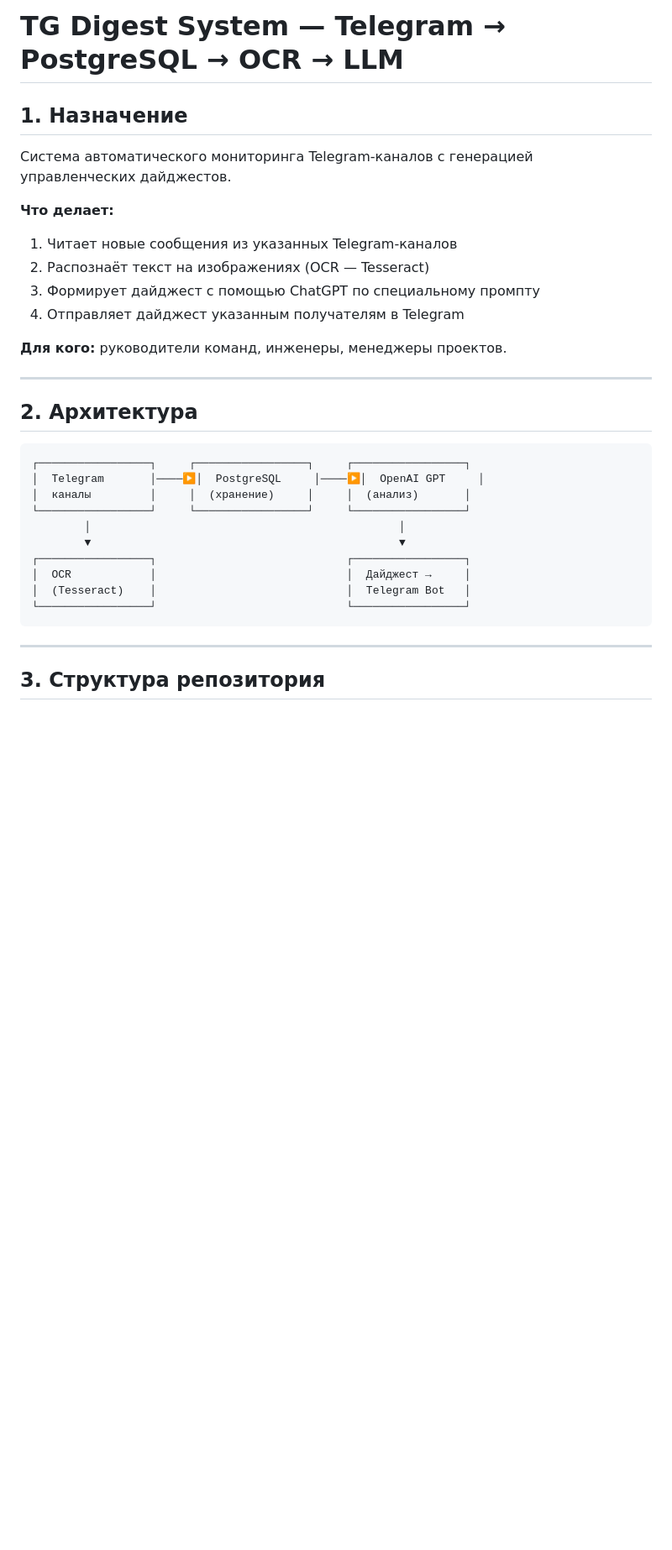
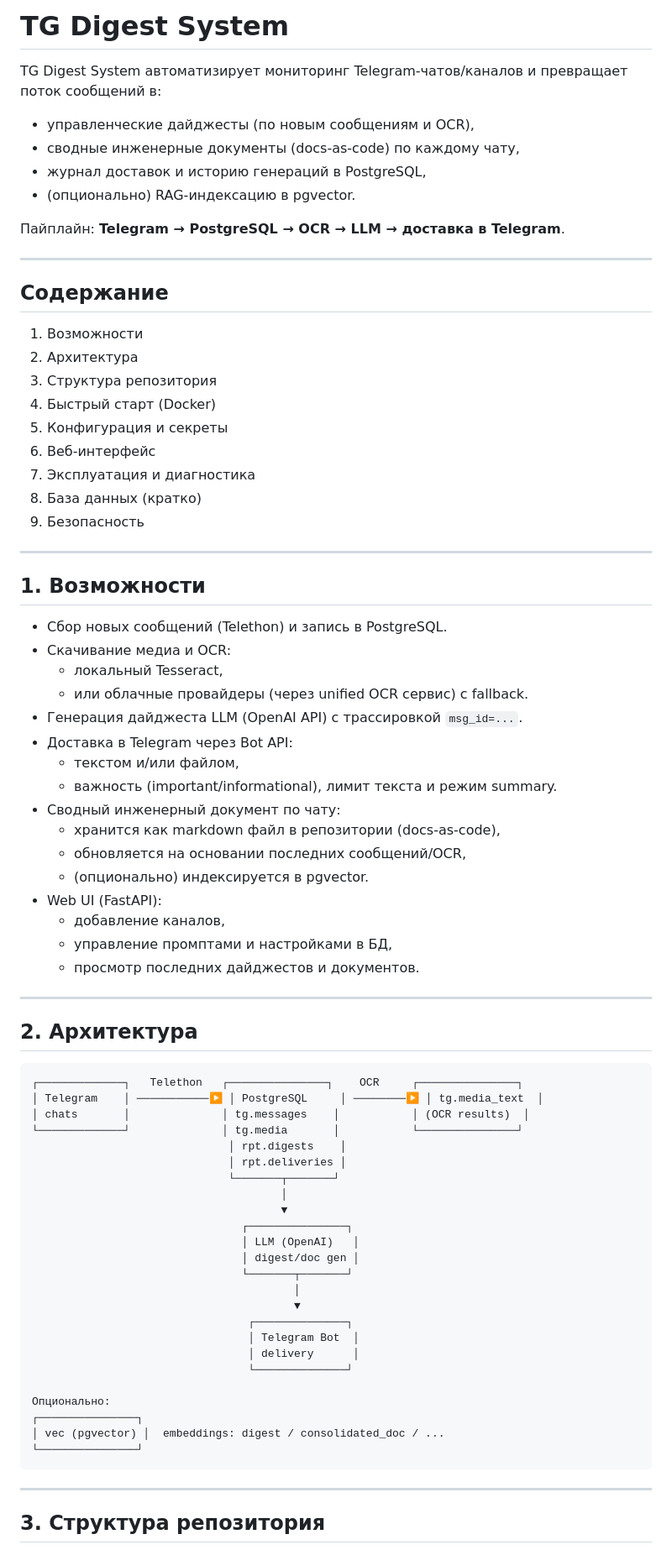
Before and after one commit to AlexeyBorovskoy/tg, a Markdown page: README.md, the part around one of its changes. Shown at 84% size. Drawn GitHub-style; blank space fills up the shorter version.

Commit message:
Expand README for GitLab

````diff
--- a/README.md
+++ b/README.md
@@ -1,32 +1,78 @@
-# TG Digest System — Telegram → PostgreSQL → OCR → LLM
+# TG Digest System
 
-## 1. Назначение
+TG Digest System автоматизирует мониторинг Telegram-чатов/каналов и превращает поток сообщений в:
 
-Система автоматического мониторинга Telegram-каналов с генерацией управленческих дайджестов.
+- управленческие дайджесты (по новым сообщениям и OCR),
+- сводные инженерные документы (docs-as-code) по каждому чату,
+- журнал доставок и историю генераций в PostgreSQL,
+- (опционально) RAG-индексацию в pgvector.
 
-**Что делает:**
-1. Читает новые сообщения из указанных Telegram-каналов
-2. Распознаёт текст на изображениях (OCR — Tesseract)
-3. Формирует дайджест с помощью ChatGPT по специальному промпту
-4. Отправляет дайджест указанным получателям в Telegram
+Пайплайн: **Telegram → PostgreSQL → OCR → LLM → доставка в Telegram**.
 
-**Для кого:** руководители команд, инженеры, менеджеры проектов.
+---
+
+## Содержание
+
+1. Возможности
+2. Архитектура
+3. Структура репозитория
+4. Быстрый старт (Docker)
+5. Конфигурация и секреты
+6. Веб-интерфейс
+7. Эксплуатация и диагностика
+8. База данных (кратко)
+9. Безопасность
+
+---
+
+## 1. Возможности
+
+- Сбор новых сообщений (Telethon) и запись в PostgreSQL.
+- Скачивание медиа и OCR:
+  - локальный Tesseract,
+  - или облачные провайдеры (через unified OCR сервис) с fallback.
+- Генерация дайджеста LLM (OpenAI API) с трассировкой `msg_id=...`.
+- Доставка в Telegram через Bot API:
+  - текстом и/или файлом,
+  - важность (important/informational), лимит текста и режим summary.
+- Сводный инженерный документ по чату:
+  - хранится как markdown файл в репозитории (docs-as-code),
+  - обновляется на основании последних сообщений/OCR,
+  - (опционально) индексируется в pgvector.
+- Web UI (FastAPI):
+  - добавление каналов,
+  - управление промптами и настройками в БД,
+  - просмотр последних дайджестов и документов.
 
 ---
 
 ## 2. Архитектура
 
-```
-┌─────────────────┐     ┌─────────────────┐     ┌─────────────────┐
-│  Telegram       │────▶│  PostgreSQL     │────▶│  OpenAI GPT     │
-│  каналы         │     │  (хранение)     │     │  (анализ)       │
-└─────────────────┘     └─────────────────┘     └─────────────────┘
-        │                                               │
-        ▼                                               ▼
-┌─────────────────┐                             ┌─────────────────┐
-│  OCR            │                             │  Дайджест →     │
-│  (Tesseract)    │                             │  Telegram Bot   │
-└─────────────────┘                             └─────────────────┘
+```text
+┌─────────────┐   Telethon   ┌───────────────┐    OCR     ┌───────────────┐
+│ Telegram    │ ───────────▶ │ PostgreSQL     │ ────────▶ │ tg.media_text  │
+│ chats       │              │ tg.messages    │           │ (OCR results)  │
+└─────────────┘              │ tg.media       │           └───────────────┘
+                              │ rpt.digests    │
+                              │ rpt.deliveries │
+                              └───────┬───────┘
+                                      │
+                                      ▼
+                                ┌───────────────┐
+                                │ LLM (OpenAI)   │
+                                │ digest/doc gen │
+                                └───────┬───────┘
+                                        │
+                                        ▼
+                                 ┌──────────────┐
+                                 │ Telegram Bot  │
+                                 │ delivery      │
+                                 └──────────────┘
+
+Опционально:
+┌───────────────┐
+│ vec (pgvector) │  embeddings: digest / consolidated_doc / ...
+└───────────────┘
 ```
 
 ---
````
Also changed, not shown: other parts of README.md (+128 -208 lines).
